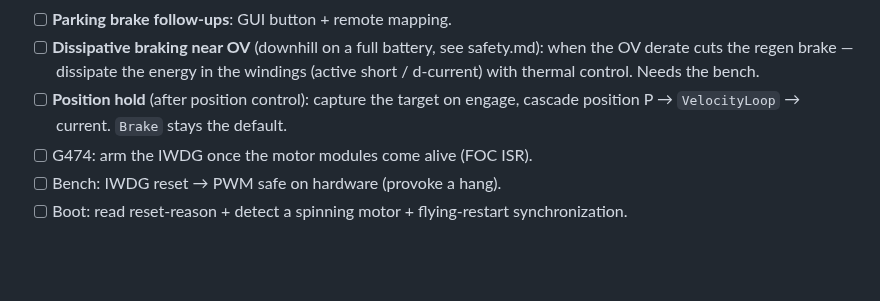
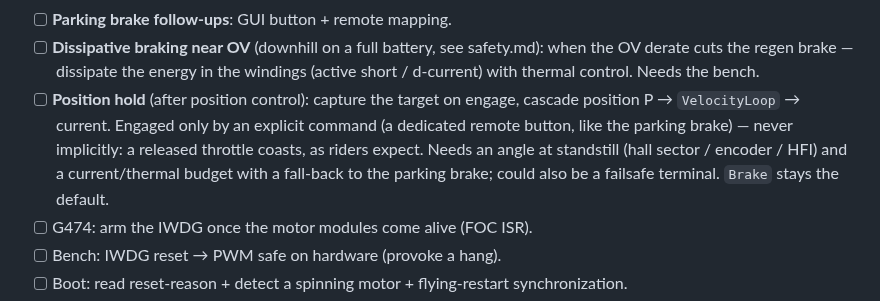
Before and after one commit to okhsunrog/oxifoc, a Markdown page: docs/TODO.md, the part around the change. Drawn GitHub-style; blank space fills up the shorter version.

Commit message:
docs(todo): position hold only on an explicit command

```diff
--- a/docs/TODO.md
+++ b/docs/TODO.md
@@ -24,8 +24,12 @@ failsafe design to [safety.md](safety.md). Documentation map: [README.md](README
   energy in the windings (active short / d-current) with thermal control.
   Needs the bench.
 - [ ] **Position hold** (after position control): capture the target on
-  engage, cascade position P → `VelocityLoop` → current. `Brake` stays
-  the default.
+  engage, cascade position P → `VelocityLoop` → current. Engaged only by
+  an explicit command (a dedicated remote button, like the parking brake)
+  — never implicitly: a released throttle coasts, as riders expect.
+  Needs an angle at standstill (hall sector / encoder / HFI) and a
+  current/thermal budget with a fall-back to the parking brake; could
+  also be a failsafe terminal. `Brake` stays the default.
 - [ ] G474: arm the IWDG once the motor modules come alive (FOC ISR).
 - [ ] Bench: IWDG reset → PWM safe on hardware (provoke a hang).
 - [ ] Boot: read reset-reason + detect a spinning motor +
```
